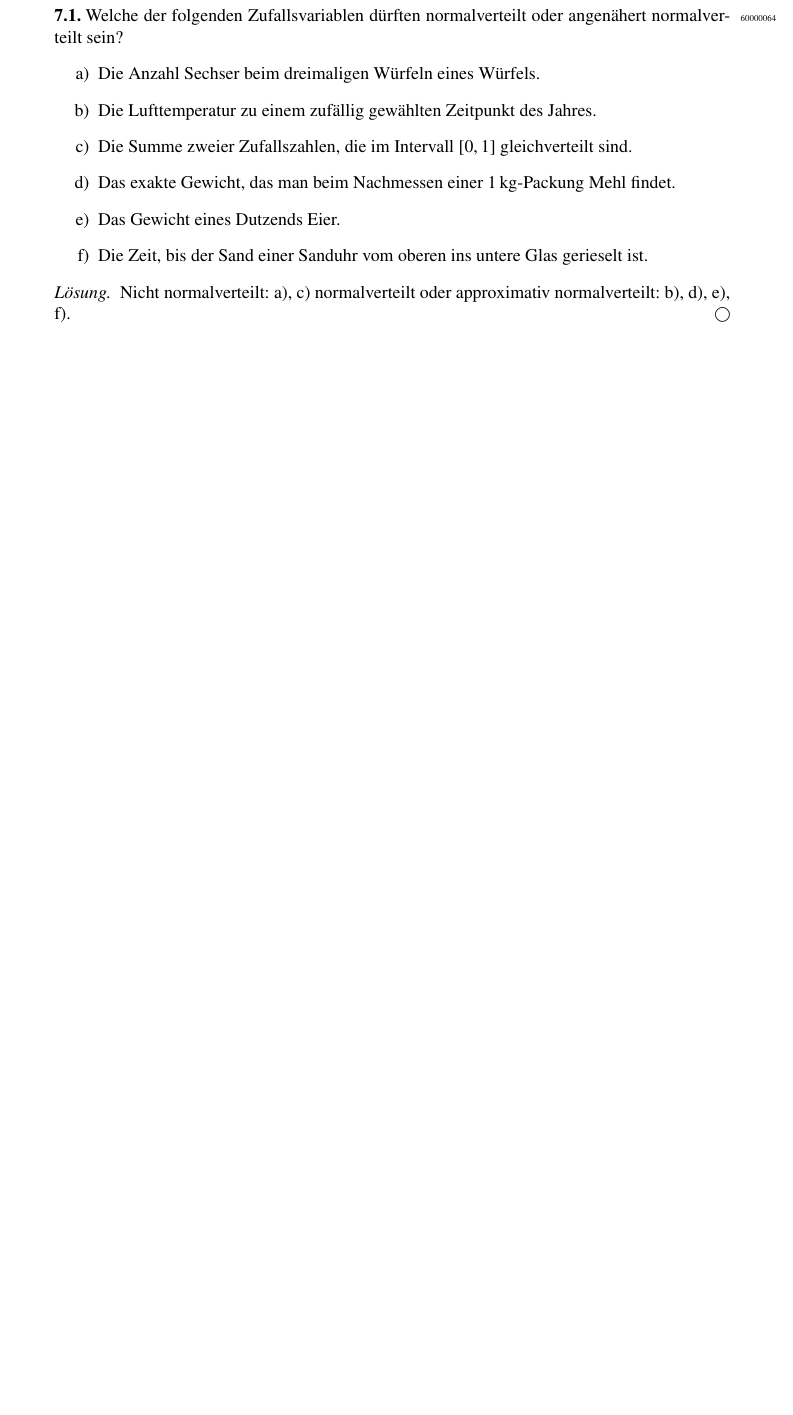
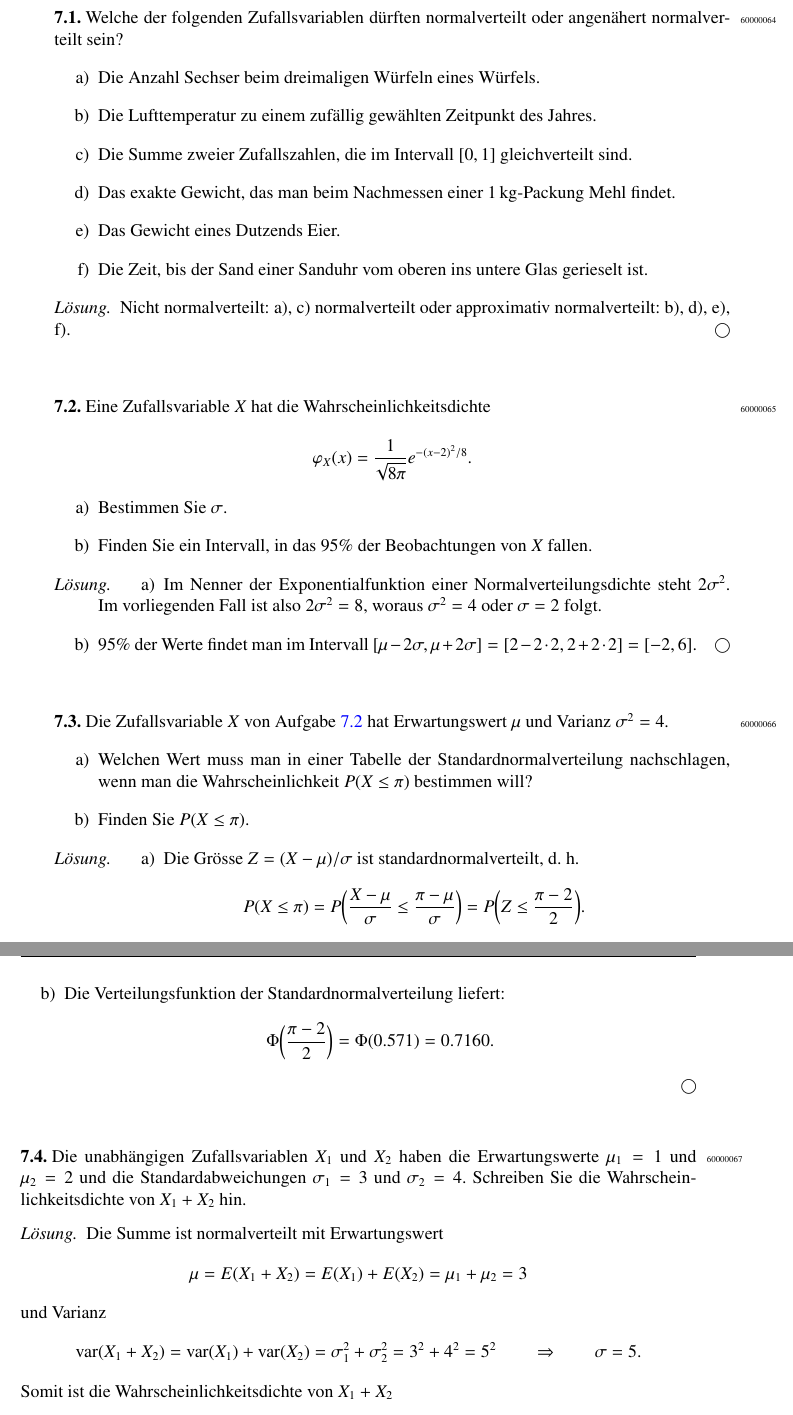
Before and after one commit to AndreasFMueller/WrStat, a LaTeX book (aufgaben/test.tex, which reads aufgaben/6/60000065.tex, aufgaben/6/60000066.tex, aufgaben/6/60000067.tex): part of the page before the commit and two parts of pages 1 and 2 of 2 after it, the two joined at a grey line, cut so that both start at the same text, the shorter picture padded with empty space. Compiled offline with pdfLaTeX.

Commit message:
add new problems

```diff
--- /dev/null
+++ b/aufgaben/6/60000065.tex
@@ -0,0 +1,28 @@
+Eine Zufallsvariable $X$ hat die Wahrscheinlichkeitsdichte
+\[
+\varphi_X(x)
+=
+\frac{1}{\!\sqrt{8\pi}}
+e^{-(x-2)^2/8}.
+\]
+\begin{teilaufgaben}
+\item
+Bestimmen Sie $\sigma$.
+\item
+Finden Sie ein Intervall, in das 95\%{} der Beobachtungen von $X$
+fallen.
+\end{teilaufgaben}
+
+\begin{loesung}
+\begin{teilaufgaben}
+\item
+Im Nenner der Exponentialfunktion einer Normalverteilungsdichte
+steht $2\sigma^2$.
+Im vorliegenden Fall ist also $2\sigma^2=8$, woraus $\sigma^2=4$ oder
+$\sigma=2$ folgt.
+\item
+95\% der Werte findet man im Intervall $[\mu-2\sigma,\mu+2\sigma]=
+[2-2\cdot 2,2+2\cdot 2]=[-2,6]$.
+\qedhere
+\end{teilaufgaben}
+\end{loesung}
--- /dev/null
+++ b/aufgaben/6/60000066.tex
@@ -0,0 +1,45 @@
+Die Zufallsvariable $X$ von Aufgabe~\ref{60000065} hat Erwartungswert
+$\mu$ und Varianz $\sigma^2=4$.
+\begin{teilaufgaben}
+\item
+Welchen Wert muss man in einer Tabelle der Standardnormalverteilung
+nachschlagen, wenn man die Wahrscheinlichkeit $P(X\le \pi)$ bestimmen
+will?
+\item
+Finden Sie $P(X\le \pi)$.
+\end{teilaufgaben}
+
+\begin{loesung}
+\begin{teilaufgaben}
+\item
+Die Grösse $Z=(X-\mu)/\sigma$ ist standardnormalverteilt, d.~h.
+\[
+P(X\le \pi)
+=
+P\biggl(
+\frac{X-\mu}{\sigma}
+\le
+\frac{\pi-\mu}{\sigma}
+\biggr)
+=
+P\biggl(
+Z
+\le
+\frac{\pi-2}{2}
+\biggr).
+\]
+Es muss also der Wert $(\pi-2)/2 = \frac{\pi}2-1$ nachgeschlagen werden.
+\item
+Die Verteilungsfunktion der Standardnormalverteilung liefert:
+\[
+\Phi\biggl(
+\frac{\pi-2}{2}
+\biggr)
+=
+\Phi(0.571)
+=
+0.7160.
+\]
+\qedhere
+\end{teilaufgaben}
+\end{loesung}
--- /dev/null
+++ b/aufgaben/6/60000067.tex
@@ -0,0 +1,35 @@
+Die unabhängigen Zufallsvariablen $X_1$ und $X_2$ haben die Erwartungswerte
+$\mu_1=1$ und $\mu_2=2$ und die Standardabweichungen $\sigma_1=3$ und
+$\sigma_2=4$.
+Schreiben Sie die Wahrscheinlichkeitsdichte von $X_1+X_2$ hin.
+
+\begin{loesung}
+Die Summe ist normalverteilt mit Erwartungswert
+\[
+\mu = E(X_1+X_2)=E(X_1)+E(X_2)=\mu_1+\mu_2 = 3
+\]
+und Varianz
+\[
+\operatorname{var}(X_1+X_2)
+=
+\operatorname{var}(X_1)
++
+\operatorname{var}(X_2)
+=
+\sigma_1^2 + \sigma_2^2
+=
+3^2+4^2
+=
+5^2
+\qquad\Rightarrow\qquad
+\sigma=5.
+\]
+Somit ist die Wahrscheinlichkeitsdichte von $X_1+X_2$
+\[
+\varphi_{X_1+X_2}
+=
+\frac{1}{\!\sqrt{2\pi}5}
+e^{-\frac{(x-3)^2}{50}}.
+\qedhere
+\]
+\end{loesung}
--- a/aufgaben/testaufgabe.tex
+++ b/aufgaben/testaufgabe.tex
@@ -19,3 +19,6 @@
 %\aufgabe{50000082}
 %\aufgabe{50000083}
 \aufgabe{60000064}
+\aufgabe{60000065}
+\aufgabe{60000066}
+\aufgabe{60000067}
```
Also changed, not shown: aufgaben/woche08.tex (added, +22 -0 lines), aufgaben/Makefile.
